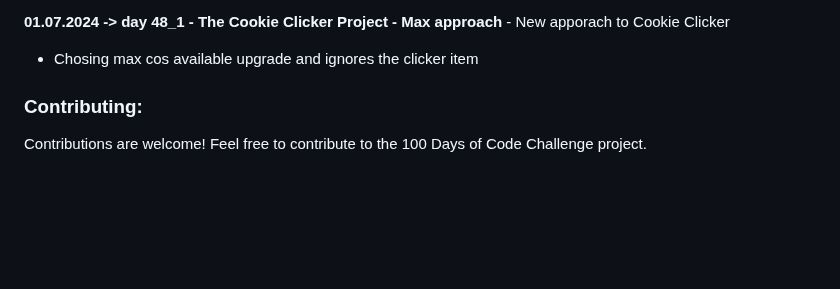
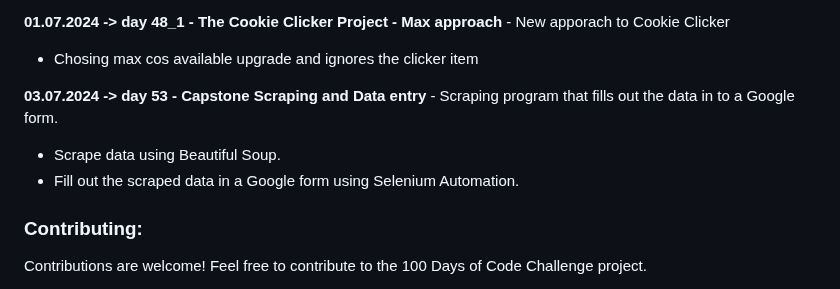
Before and after one commit to dbeniamin/1-100_PythonCode_Challenge, a Markdown page: README.md, the part around the change. Drawn GitHub-style; blank space fills up the shorter version.

```diff
--- a/README.md
+++ b/README.md
@@ -237,6 +237,10 @@ Feel free to explore the files and folders in the repository and adapt them to s
 **01.07.2024 -> day 48_1 - The Cookie Clicker Project - Max approach** - New apporach to Cookie Clicker
 - Chosing max cos available upgrade and ignores the clicker item
 
+**03.07.2024 -> day 53 - Capstone Scraping and Data entry** - Scraping program that fills out the data in to a Google form.
+- Scrape data using Beautiful Soup.
+- Fill out the scraped data in a Google form using Selenium Automation.
+
 
 ### Contributing:
 
```
